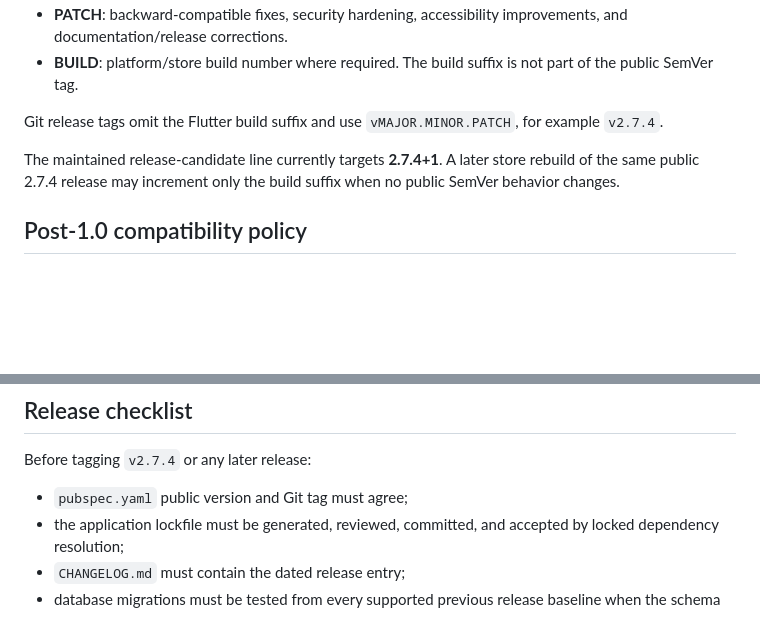
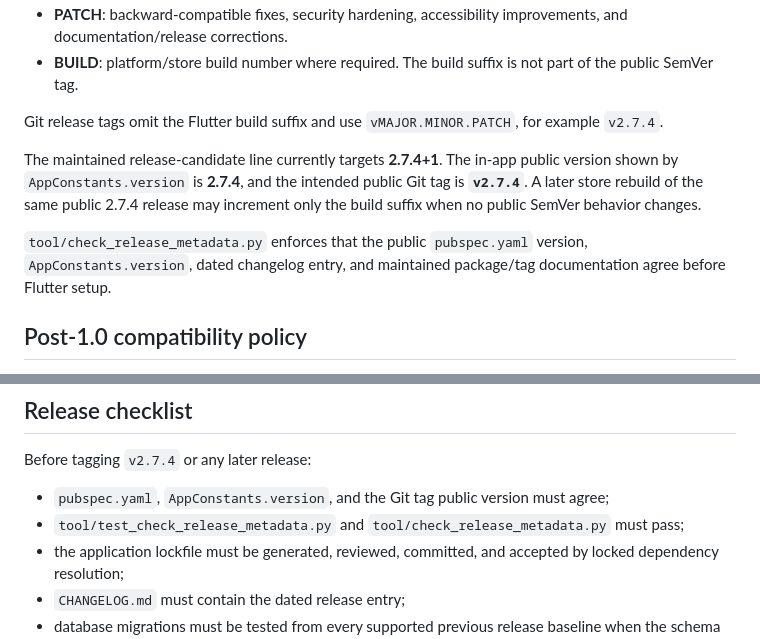
Before and after one commit to sanskarIN/quizforge, a Markdown page: docs/versioning.md, 2 parts joined by grey strips. Rendered like a GitHub page; blank space fills up the shorter version.

Commit message:
docs: bind in-app version to 2.7.4 metadata

```diff
--- a/docs/versioning.md
+++ b/docs/versioning.md
@@ -13,7 +13,9 @@ Application/package versions use `MAJOR.MINOR.PATCH+BUILD` in `pubspec.yaml`.
 
 Git release tags omit the Flutter build suffix and use `vMAJOR.MINOR.PATCH`, for example `v2.7.4`.
 
-The maintained release-candidate line currently targets **2.7.4+1**. A later store rebuild of the same public 2.7.4 release may increment only the build suffix when no public SemVer behavior changes.
+The maintained release-candidate line currently targets **2.7.4+1**. The in-app public version shown by `AppConstants.version` is **2.7.4**, and the intended public Git tag is **`v2.7.4`**. A later store rebuild of the same public 2.7.4 release may increment only the build suffix when no public SemVer behavior changes.
+
+`tool/check_release_metadata.py` enforces that the public `pubspec.yaml` version, `AppConstants.version`, dated changelog entry, and maintained package/tag documentation agree before Flutter setup.
 
 ## Post-1.0 compatibility policy
 
@@ -70,7 +72,8 @@ The current network transport is disabled by default. A future real private-room
 
 Before tagging `v2.7.4` or any later release:
 
-- `pubspec.yaml` public version and Git tag must agree;
+- `pubspec.yaml`, `AppConstants.version`, and the Git tag public version must agree;
+- `tool/test_check_release_metadata.py` and `tool/check_release_metadata.py` must pass;
 - the application lockfile must be generated, reviewed, committed, and accepted by locked dependency resolution;
 - `CHANGELOG.md` must contain the dated release entry;
 - database migrations must be tested from every supported previous release baseline when the schema changes;
```
